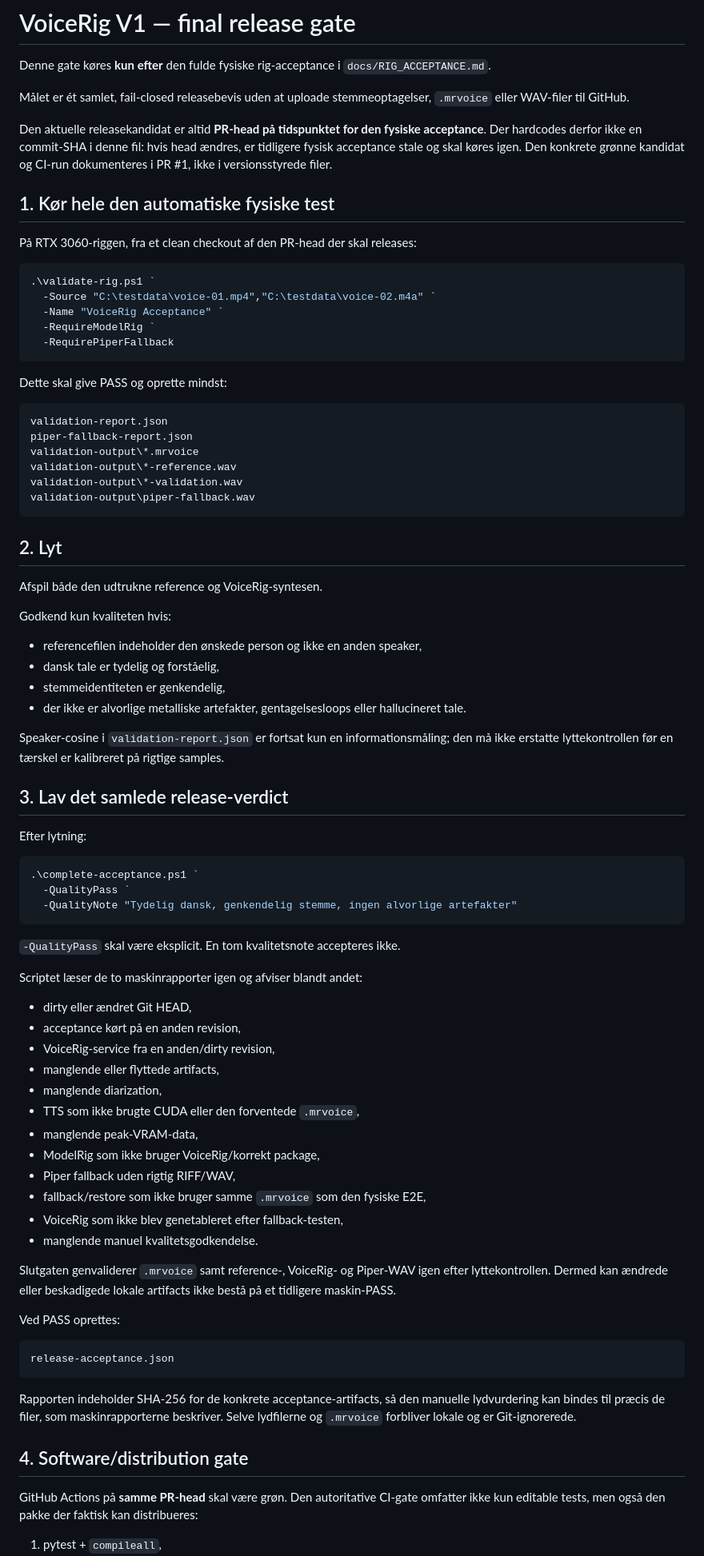
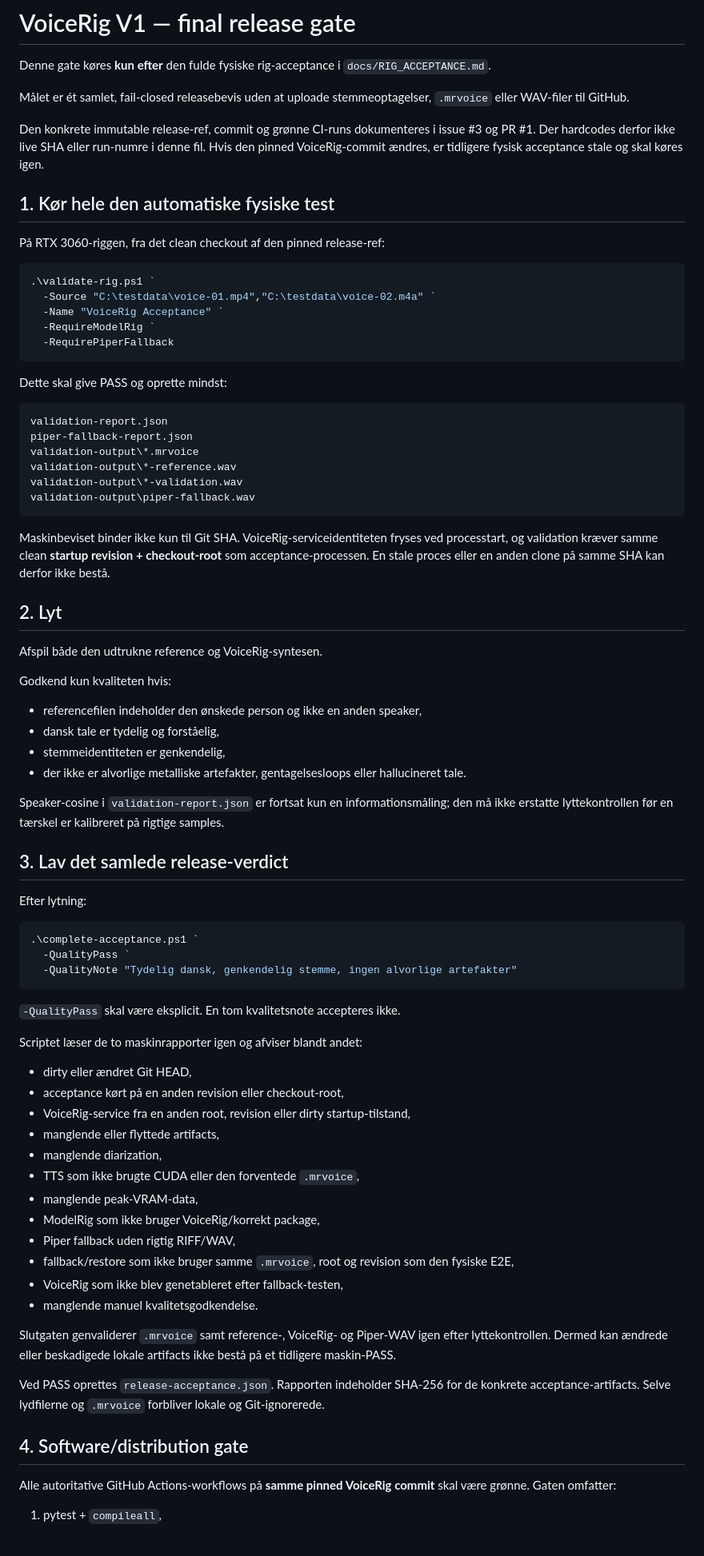
Before and after one commit to Ternedal/VoiceRig, a Markdown page: docs/RELEASE_GATE.md, the part around one of its changes. Shown at 80% size. Rendered like a GitHub page; blank space fills up the shorter version.

Commit message:
Document root-bound release gate and lifecycle CI

````diff
--- a/docs/RELEASE_GATE.md
+++ b/docs/RELEASE_GATE.md
@@ -6,14 +6,14 @@ Denne gate køres **kun efter** den fulde fysiske rig-acceptance i
 Målet er ét samlet, fail-closed releasebevis uden at uploade stemmeoptagelser,
 `.mrvoice` eller WAV-filer til GitHub.
 
-Den aktuelle releasekandidat er altid **PR-head på tidspunktet for den fysiske
-acceptance**. Der hardcodes derfor ikke en commit-SHA i denne fil: hvis head
-ændres, er tidligere fysisk acceptance stale og skal køres igen. Den konkrete
-grønne kandidat og CI-run dokumenteres i PR #1, ikke i versionsstyrede filer.
+Den konkrete immutable release-ref, commit og grønne CI-runs dokumenteres i
+issue #3 og PR #1. Der hardcodes derfor ikke live SHA eller run-numre i denne fil.
+Hvis den pinned VoiceRig-commit ændres, er tidligere fysisk acceptance stale og
+skal køres igen.
 
 ## 1. Kør hele den automatiske fysiske test
 
-På RTX 3060-riggen, fra et clean checkout af den PR-head der skal releases:
+På RTX 3060-riggen, fra det clean checkout af den pinned release-ref:
 
 ```powershell
 .\validate-rig.ps1 `
@@ -34,6 +34,11 @@ validation-output\*-validation.wav
 validation-output\piper-fallback.wav
 ```
 
+Maskinbeviset binder ikke kun til Git SHA. VoiceRig-serviceidentiteten fryses ved
+processtart, og validation kræver samme clean **startup revision + checkout-root**
+som acceptance-processen. En stale proces eller en anden clone på samme SHA kan
+derfor ikke bestå.
+
 ## 2. Lyt
 
 Afspil både den udtrukne reference og VoiceRig-syntesen.
@@ -43,12 +48,10 @@ Godkend kun kvaliteten hvis:
 - referencefilen indeholder den ønskede person og ikke en anden speaker,
 - dansk tale er tydelig og forståelig,
 - stemmeidentiteten er genkendelig,
-- der ikke er alvorlige metalliske artefakter, gentagelsesloops eller
-  hallucineret tale.
+- der ikke er alvorlige metalliske artefakter, gentagelsesloops eller hallucineret tale.
 
 Speaker-cosine i `validation-report.json` er fortsat kun en informationsmåling;
-den må ikke erstatte lyttekontrollen før en tærskel er kalibreret på rigtige
-samples.
+den må ikke erstatte lyttekontrollen før en tærskel er kalibreret på rigtige samples.
 
 ## 3. Lav det samlede release-verdict
 
@@ -65,15 +68,15 @@ Efter lytning:
 Scriptet læser de to maskinrapporter igen og afviser blandt andet:
 
 - dirty eller ændret Git HEAD,
-- acceptance kørt på en anden revision,
-- VoiceRig-service fra en anden/dirty revision,
+- acceptance kørt på en anden revision eller checkout-root,
+- VoiceRig-service fra en anden root, revision eller dirty startup-tilstand,
 - manglende eller flyttede artifacts,
 - manglende diarization,
 - TTS som ikke brugte CUDA eller den forventede `.mrvoice`,
 - manglende peak-VRAM-data,
 - ModelRig som ikke bruger VoiceRig/korrekt package,
 - Piper fallback uden rigtig RIFF/WAV,
-- fallback/restore som ikke bruger samme `.mrvoice` som den fysiske E2E,
+- fallback/restore som ikke bruger samme `.mrvoice`, root og revision som den fysiske E2E,
 - VoiceRig som ikke blev genetableret efter fallback-testen,
 - manglende manuel kvalitetsgodkendelse.
 
@@ -81,19 +84,13 @@ Slutgaten genvaliderer `.mrvoice` samt reference-, VoiceRig- og Piper-WAV igen
 efter lyttekontrollen. Dermed kan ændrede eller beskadigede lokale artifacts ikke
 bestå på et tidligere maskin-PASS.
 
-Ved PASS oprettes:
-
-```text
-release-acceptance.json
-```
-
-Rapporten indeholder SHA-256 for de konkrete acceptance-artifacts, så den
-manuelle lydvurdering kan bindes til præcis de filer, som maskinrapporterne
-beskriver. Selve lydfilerne og `.mrvoice` forbliver lokale og er Git-ignorerede.
+Ved PASS oprettes `release-acceptance.json`. Rapporten indeholder SHA-256 for de
+konkrete acceptance-artifacts. Selve lydfilerne og `.mrvoice` forbliver lokale og
+Git-ignorerede.
 
 ## 4. Software/distribution gate
 
-GitHub Actions på **samme PR-head** skal være grøn. Den autoritative CI-gate
-omfatter ikke kun editable tests, men også den pakke der faktisk kan distribueres:
+Alle autoritative GitHub Actions-workflows på **samme pinned VoiceRig commit**
+skal være grønne. Gaten omfatter:
 
 1. pytest + `compileall`,
````
Also changed, not shown: other parts of docs/RELEASE_GATE.md (+20 -11 lines).
